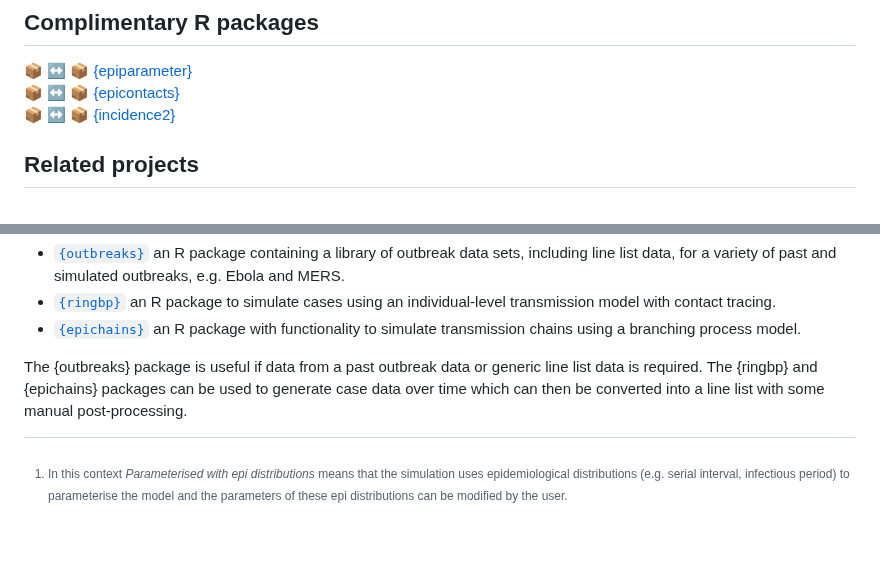
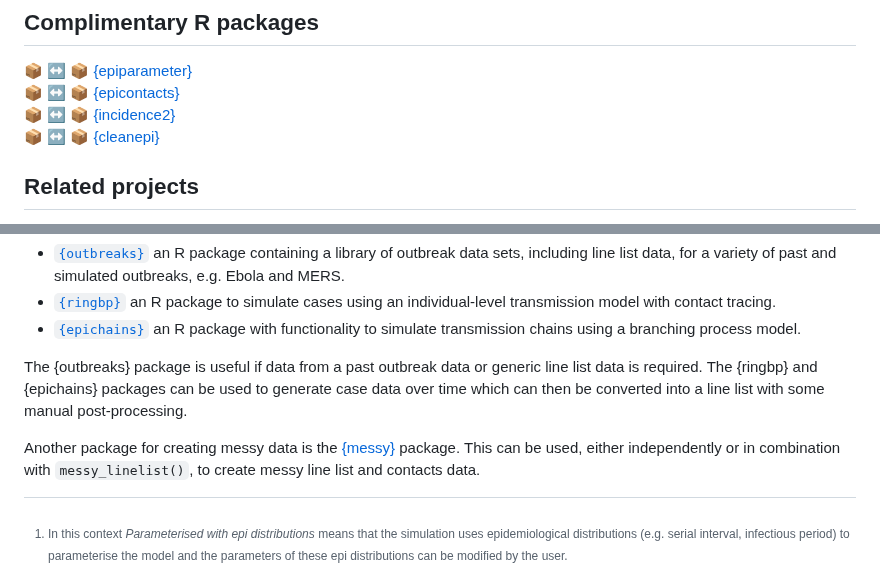
Before and after one commit to epiverse-trace/simulist, a Markdown page: README.md, 2 parts joined by grey strips. Rendered like a GitHub page; blank space fills up the shorter version.

Commit message:
Automatic readme update

```diff
--- a/README.md
+++ b/README.md
@@ -387,7 +387,9 @@ citation("simulist")
 :package: :left_right_arrow: :package:
 [{epicontacts}](https://www.repidemicsconsortium.org/epicontacts/) <br>
 :package: :left_right_arrow: :package:
-[{incidence2}](https://www.reconverse.org/incidence2/) <br>
+[{incidence2}](https://www.reconverse.org/incidence2/) <br> :package:
+:left_right_arrow: :package:
+[{cleanepi}](https://epiverse-trace.github.io/cleanepi/) <br>
 
 ## Related projects
 
@@ -473,6 +475,11 @@ generic line list data is required. The {ringbp} and {epichains}
 packages can be used to generate case data over time which can then be
 converted into a line list with some manual post-processing.
 
+Another package for creating messy data is the
+[{messy}](https://CRAN.R-project.org/package=messy) package. This can be
+used, either independently or in combination with `messy_linelist()`, to
+create messy line list and contacts data.
+
 [^1]: In this context *Parameterised with epi distributions* means that
     the simulation uses epidemiological distributions (e.g. serial
     interval, infectious period) to parameterise the model and the
```
